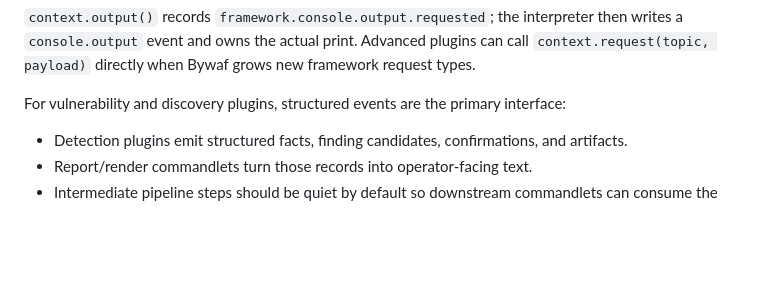
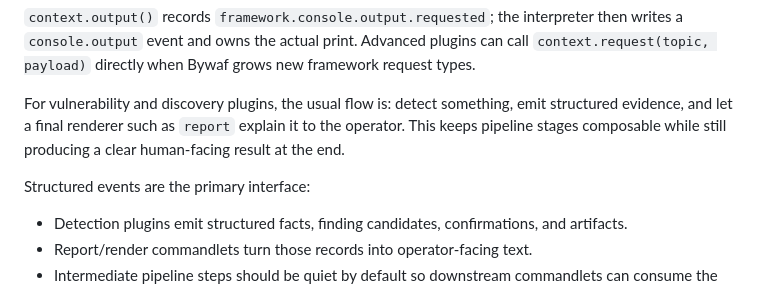
Before and after one commit to roeyk/Bywaf, a Markdown page: docs/plugin_author/testing-and-guidelines.md, the part around the change. GitHub-like rendering; blank space fills up the shorter version.

Commit message:
Clarify plugin reporting flow

```diff
--- a/docs/plugin_author/testing-and-guidelines.md
+++ b/docs/plugin_author/testing-and-guidelines.md
@@ -82,8 +82,12 @@ then writes a `console.output` event and owns the actual print. Advanced plugins
 can call `context.request(topic, payload)` directly when Bywaf grows new
 framework request types.
 
-For vulnerability and discovery plugins, structured events are the primary
-interface:
+For vulnerability and discovery plugins, the usual flow is: detect something,
+emit structured evidence, and let a final renderer such as `report` explain it
+to the operator. This keeps pipeline stages composable while still producing a
+clear human-facing result at the end.
+
+Structured events are the primary interface:
 
 - Detection plugins emit structured facts, finding candidates, confirmations,
   and artifacts.
```
